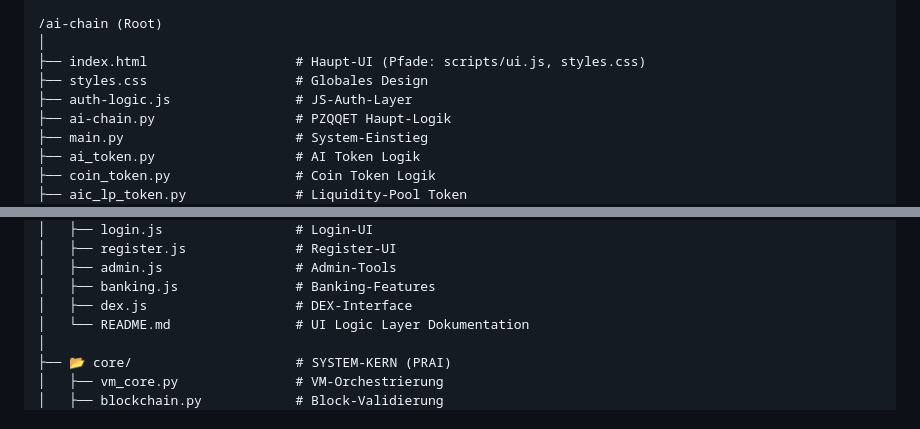
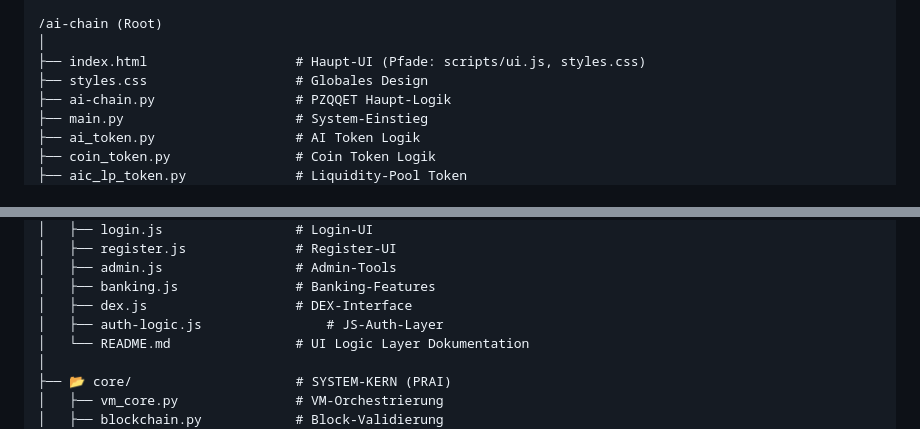
Before and after one commit to RFOF-NETWORK/ai-chain, a Markdown page: README.md, 2 parts joined by grey strips. Drawn GitHub-style.

```diff
--- a/README.md
+++ b/README.md
@@ -169,7 +169,6 @@ Deterministic • Reproducible • Sovereign • Pure
 │
 ├── index.html                   # Haupt-UI (Pfade: scripts/ui.js, styles.css)
 ├── styles.css                   # Globales Design
-├── auth-logic.js                # JS-Auth-Layer
 ├── ai-chain.py                  # PZQQET Haupt-Logik
 ├── main.py                      # System-Einstieg
 ├── ai_token.py                  # AI Token Logik
@@ -203,6 +202,7 @@ Deterministic • Reproducible • Sovereign • Pure
 │   ├── admin.js                 # Admin-Tools
 │   ├── banking.js               # Banking-Features
 │   ├── dex.js                   # DEX-Interface
+│   ├── auth-logic.js                # JS-Auth-Layer
 │   └── README.md                # UI Logic Layer Dokumentation
 │
 ├── 📂 core/                     # SYSTEM-KERN (PRAI)
```
